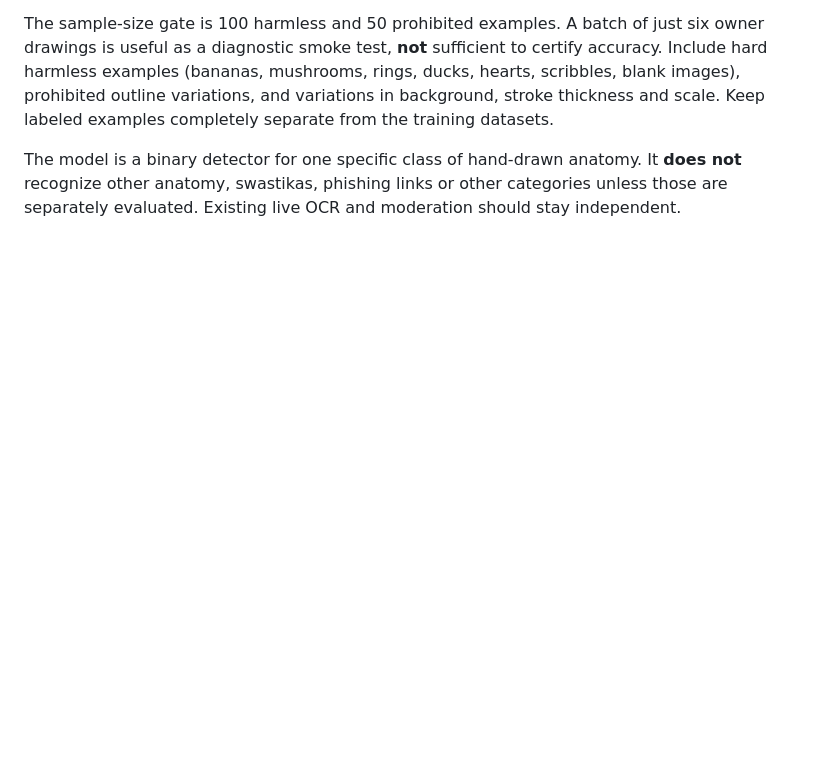
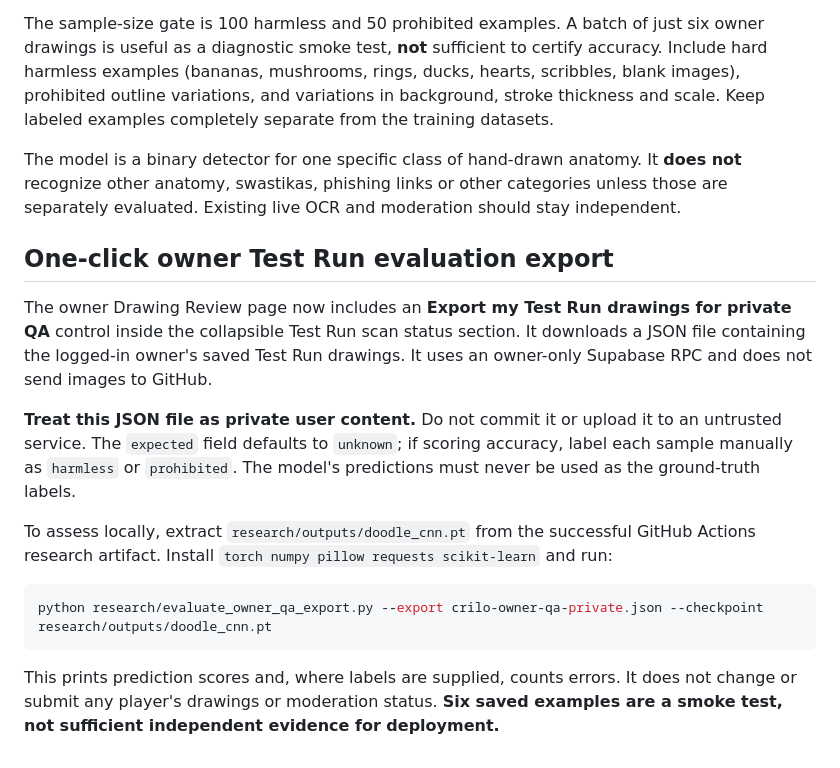
Before and after one commit to CriloGames/Crilo, a Markdown page: research/README.md, the part around the change. GitHub-like rendering; blank space fills up the shorter version.

Commit message:
Document owner-only private export and local CNN validation workflow

````diff
--- a/research/README.md
+++ b/research/README.md
@@ -69,3 +69,18 @@ Retrieve the research checkpoint from the GitHub Actions artifact (not GitHub Pa
 The sample-size gate is 100 harmless and 50 prohibited examples. A batch of just six owner drawings is useful as a diagnostic smoke test, **not** sufficient to certify accuracy. Include hard harmless examples (bananas, mushrooms, rings, ducks, hearts, scribbles, blank images), prohibited outline variations, and variations in background, stroke thickness and scale. Keep labeled examples completely separate from the training datasets.
 
 The model is a binary detector for one specific class of hand-drawn anatomy. It **does not** recognize other anatomy, swastikas, phishing links or other categories unless those are separately evaluated. Existing live OCR and moderation should stay independent.
+
+
+## One-click owner Test Run evaluation export
+
+The owner Drawing Review page now includes an **Export my Test Run drawings for private QA** control inside the collapsible Test Run scan status section. It downloads a JSON file containing the logged-in owner's saved Test Run drawings. It uses an owner-only Supabase RPC and does not send images to GitHub.
+
+**Treat this JSON file as private user content.** Do not commit it or upload it to an untrusted service. The `expected` field defaults to `unknown`; if scoring accuracy, label each sample manually as `harmless` or `prohibited`. The model's predictions must never be used as the ground-truth labels.
+
+To assess locally, extract `research/outputs/doodle_cnn.pt` from the successful GitHub Actions research artifact. Install `torch numpy pillow requests scikit-learn` and run:
+
+```sh
+python research/evaluate_owner_qa_export.py --export crilo-owner-qa-private.json --checkpoint research/outputs/doodle_cnn.pt
+```
+
+This prints prediction scores and, where labels are supplied, counts errors. It does not change or submit any player's drawings or moderation status. **Six saved examples are a smoke test, not sufficient independent evidence for deployment.**
````
